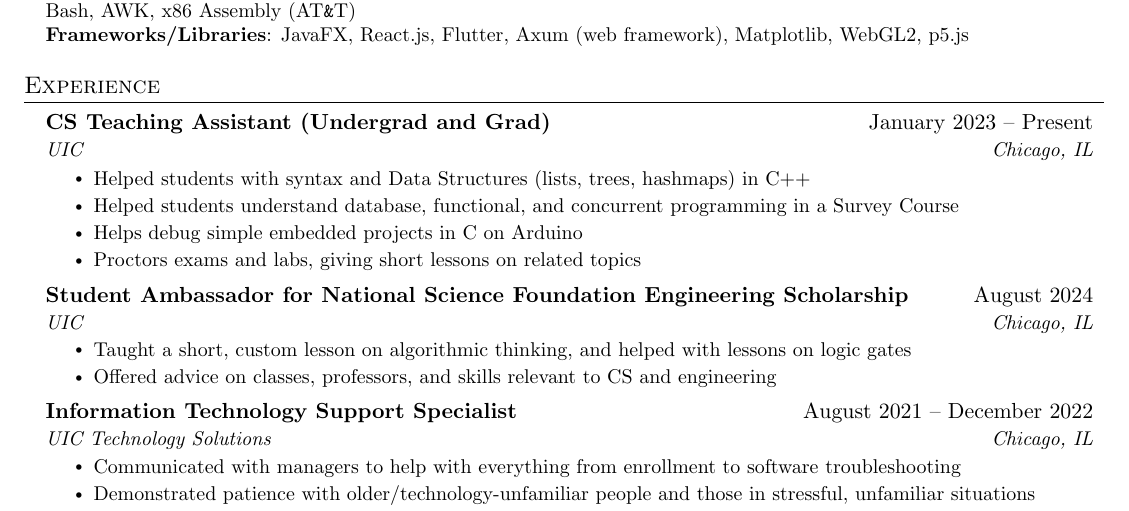
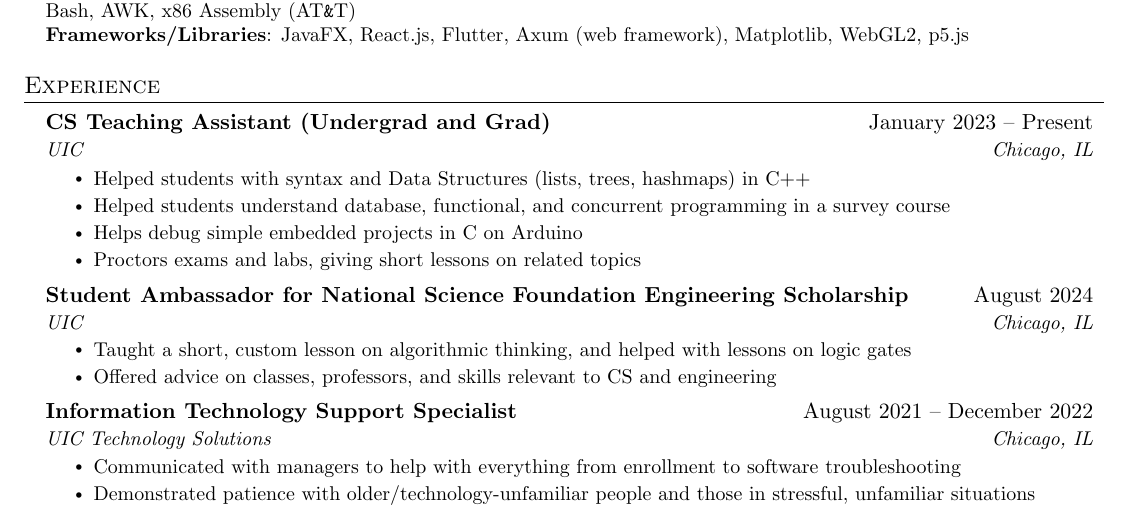
Before and after one commit to samuel-skean/Resumes, a LaTeX document (main.tex): part of the page, cut so that both start at the same text. Compiled offline with pdfLaTeX.

Commit message:
Tiny capitalization fix

```diff
--- a/main.tex
+++ b/main.tex
@@ -164,7 +164,7 @@
       {UIC}{Chicago, IL}
       \resumeItemListStart
         \resumeItem{Helped students with syntax and Data Structures (lists, trees, hashmaps) in C++}
-        \resumeItem{Helped students understand database, functional, and concurrent programming in a Survey Course}
+        \resumeItem{Helped students understand database, functional, and concurrent programming in a survey course}
         \resumeItem{Helps debug simple embedded projects in C on Arduino}
         \resumeItem{Proctors exams and labs, giving short lessons on related topics}
       \resumeItemListEnd
```
Also changed, not shown: Samuel_Skean_Resume_v6_1.pdf.
